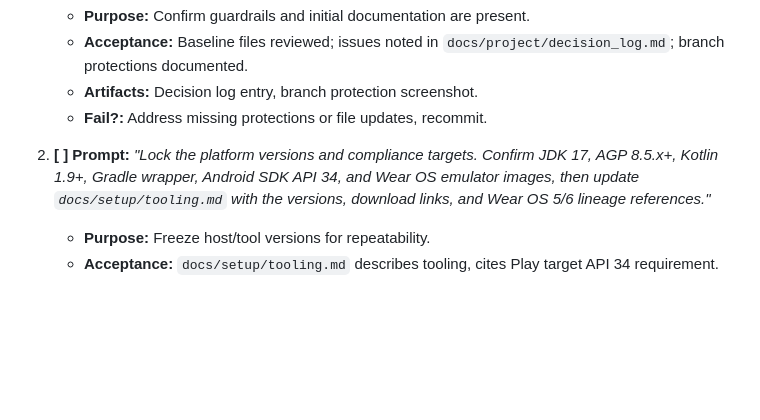
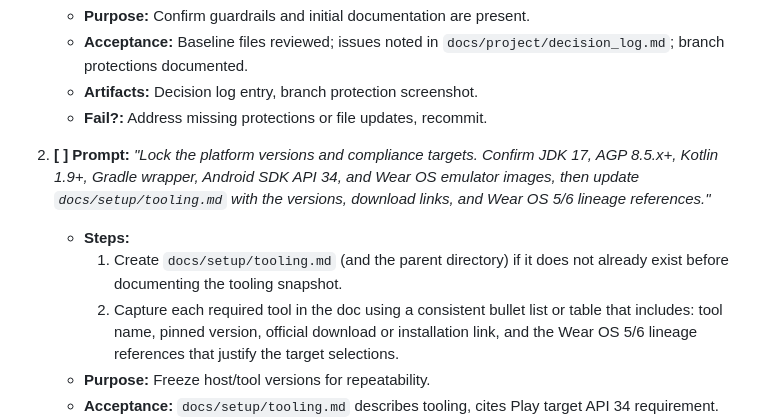
Before and after one commit to LonghornSneal/Test, a Markdown page: AGENTS.md, the part around the change. GitHub-like rendering; blank space fills up the shorter version.

Commit message:
Clarify tooling documentation instructions

```diff
--- a/AGENTS.md
+++ b/AGENTS.md
@@ -455,6 +455,9 @@ Follow the tasks in order. Each item lists its purpose, precise steps, acceptanc
    - **Fail?:** Address missing protections or file updates, recommit.
 
 2. **[ ] Prompt:** _"Lock the platform versions and compliance targets. Confirm JDK 17, AGP 8.5.x+, Kotlin 1.9+, Gradle wrapper, Android SDK API 34, and Wear OS emulator images, then update `docs/setup/tooling.md` with the versions, download links, and Wear OS 5/6 lineage references."_
+   - **Steps:**
+     1. Create `docs/setup/tooling.md` (and the parent directory) if it does not already exist before documenting the tooling snapshot.
+     2. Capture each required tool in the doc using a consistent bullet list or table that includes: tool name, pinned version, official download or installation link, and the Wear OS 5/6 lineage references that justify the target selections.
    - **Purpose:** Freeze host/tool versions for repeatability.
    - **Acceptance:** `docs/setup/tooling.md` describes tooling, cites Play target API 34 requirement.
    - **Artifacts:** Tooling doc diff.
```
